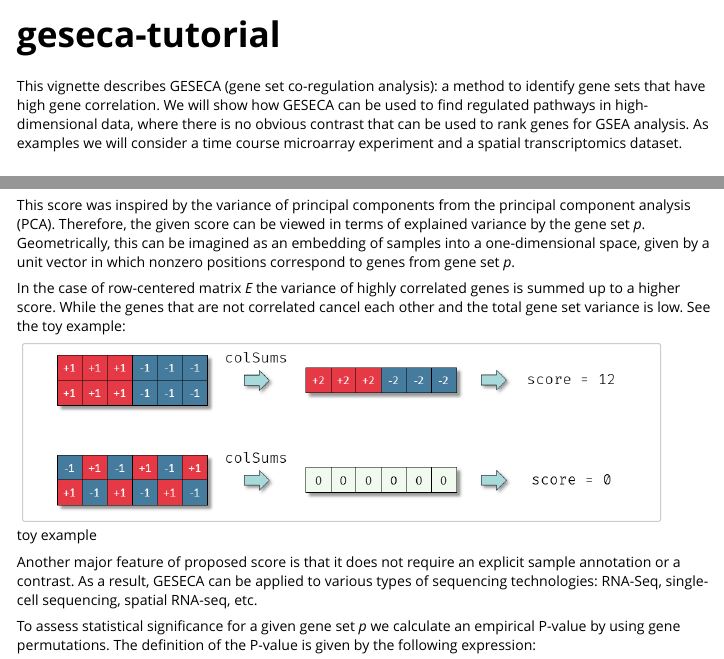
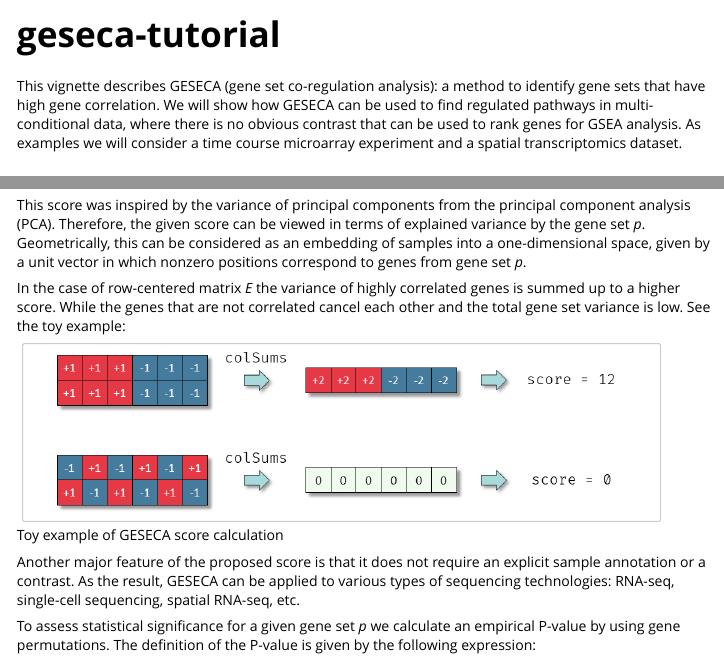
Before and after one commit to ctlab/fgsea, an R Markdown document (vignettes/geseca-tutorial.Rmd): the page in a window 1100 px wide, from its top, and a second part further down, joined at a grey line. Rendered offline with R 4.5, knitr and Pandoc, with nearby package versions; some code elsewhere in the file could not run offline; common packages that the code uses without loading them are loaded.

Commit message:
minor vignette fixes

```diff
--- a/vignettes/geseca-tutorial.Rmd
+++ b/vignettes/geseca-tutorial.Rmd
@@ -20,7 +20,7 @@ knitr::opts_chunk$set(
 This vignette describes GESECA (gene set co-regulation analysis): a method
 to identify gene sets that have high gene correlation.
 We will show how GESECA can be used to find regulated pathways
-in high-dimensional data, where there is no obvious contrast that
+in multi-conditional data, where there is no obvious contrast that
 can be used to rank genes for GSEA analysis.
 As examples we will consider a time course microarray experiment
 and a spatial transcriptomics dataset.
@@ -46,7 +46,7 @@ score <- sum(colSums(E[p, ])**2) / length(p)
 This score was inspired by the variance of principal components
 from the principal component analysis (PCA).
 Therefore, the given score can be viewed in terms of explained variance by the gene set *p*.
-Geometrically, this can be imagined as an embedding of samples into
+Geometrically, this can be considered as an embedding of samples into
 a one-dimensional space, given by a unit vector in which nonzero
 positions correspond to genes from gene set *p*.
 
@@ -56,12 +56,11 @@ While the genes that are not correlated cancel each other and the total
 gene set variance is low.
 See the toy example:
 
-![toy example](geseca-vignette-score-toy-example.png){width=90%}
+![Toy example of GESECA score calculation](geseca-vignette-score-toy-example.png){width=90%}
 
-Another major feature of proposed score is that it does not require
+Another major feature of the proposed score is that it does not require
 an explicit sample annotation or a contrast.
-As a result, GESECA can be applied to various types of sequencing technologies:
-RNA-Seq, single-cell sequencing, spatial RNA-seq, etc.
+As the result, GESECA can be applied to various types of sequencing technologies: RNA-seq, single-cell sequencing, spatial RNA-seq, etc.
 
 To assess statistical significance for a given gene set *p* we calculate
 an empirical P-value by using gene permutations.
```
Also changed, not shown: vignettes/geseca-tutorial.Rmd (8 more changed lines).
